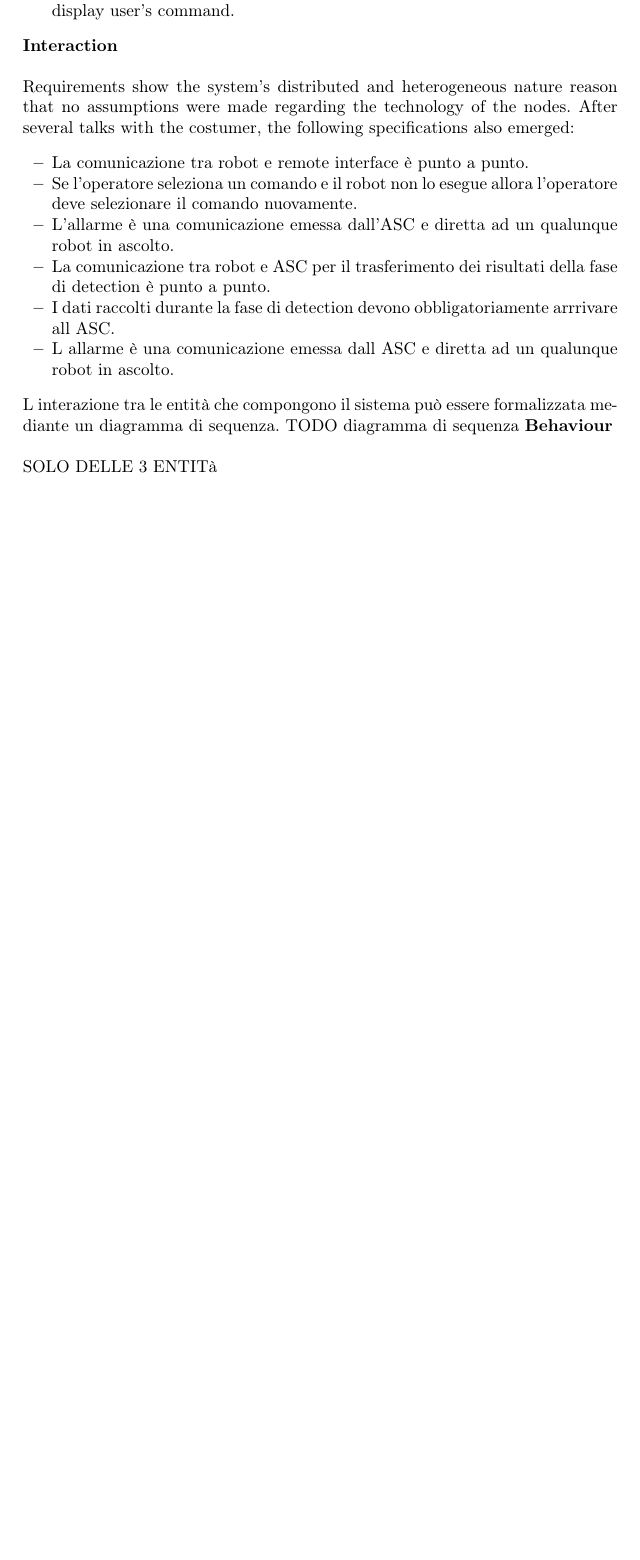
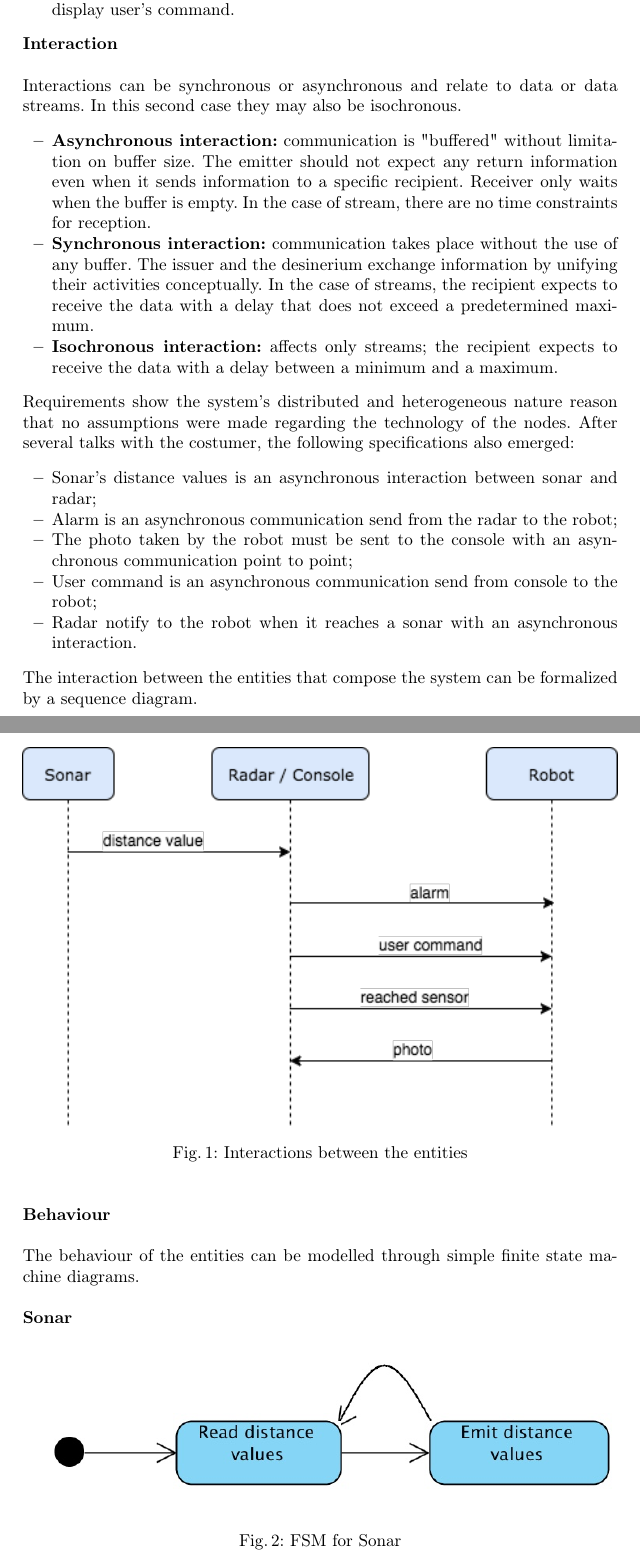
Before and after one commit to LucaPascucci/ioRobot-report, a LaTeX thesis (Report.tex, which reads domain_model.tex): part of page 5 of 14 before the commit and two parts of pages 5 and 6 of 17 after it, the two joined at a grey line, cut so that both start at the same text, the shorter picture padded with empty space. Compiled offline with pdfLaTeX.

Commit message:
Sistemate immagini (rifare photoreceiver), finito domain/model

```diff
--- a/domain_model.tex
+++ b/domain_model.tex
@@ -7,16 +7,33 @@ The system includes three different kind of entities:
 	\item \textbf{Radar}: reactive, proactive and composed entity - Composed by 2 graphical interfaces, the first used to display sonar's distance values and the second to display user's command.
 \end{itemize}
 \textbf{Interaction} \\\\
+Interactions can be synchronous or asynchronous and relate to data or data streams. In this second case they may also be isochronous.
+\begin{itemize}
+	\item \textbf{Asynchronous interaction:} communication is "buffered" without limitation on buffer size. The emitter should not expect any return information even when it sends information to a specific recipient. Receiver only waits when the buffer is empty. In the case of stream, there are no time constraints for reception.
+	\item \textbf{Synchronous interaction:} communication takes place without the use of any buffer. The issuer and the desinerium exchange information by unifying their activities conceptually. In the case of streams, the recipient expects to receive the data with a delay that does not exceed a predetermined maximum.
+	\item \textbf{Isochronous interaction:} affects only streams; the recipient expects to receive the data with a delay between a minimum and a maximum.
+\end{itemize}
 Requirements show the system's distributed and heterogeneous nature reason that no assumptions were made regarding the technology of the nodes. After several talks with the costumer, the following specifications also emerged:
 \begin{itemize}
-	\item La comunicazione tra robot e remote interface è punto a punto.
-	\item Se l'operatore seleziona un comando e il robot non lo esegue allora l’operatore deve selezionare il comando nuovamente.
-	\item L'allarme è una comunicazione emessa dall'ASC e diretta ad un qualunque robot in ascolto.
-	\item La comunicazione tra robot e ASC per il trasferimento dei risultati della fase di detection è punto a punto.
-	\item I dati raccolti durante la fase di detection devono obbligatoriamente arrrivare all ASC.
-	\item L allarme è una comunicazione emessa dall ASC e diretta ad un qualunque robot in ascolto.
+	\item Sonar's distance values is an asynchronous interaction between sonar and radar;
+	\item Alarm is an asynchronous communication send from the radar to the robot;
+	\item The photo taken by the robot must be sent to the console with an asynchronous communication point to point;
+	\item User command is an asynchronous communication send from console to the robot;
+	\item Radar notify to the robot when it reaches a sonar with an asynchronous interaction.
 \end{itemize}
-L interazione tra le entità che compongono il sistema può essere formalizzata mediante un diagramma di sequenza.
-TODO diagramma di sequenza
-\textbf{Behaviour} \\\\
-SOLO DELLE 3 ENTITà
+The interaction between the entities that compose the system can be formalized by a sequence diagram.
+\begin{figure}[h]
+	\centering
+	\includegraphics[width=\linewidth]{Interaction-Domain-Model.png}
+	\caption{Interactions between the entities}
+\end{figure}
+\\\textbf{Behaviour} \\\\
+The behaviour of the entities can be modelled through simple finite state machine diagrams.
+\\\\
+\textbf{Sonar}
+\begin{figure}[h]
+	\centering
+	\includegraphics[width=\linewidth]{sonar.png}
+	\caption{FSM for Sonar}
+\end{figure}
+\clearpage
```
Also changed, not shown: Report.tex (+4 -0 lines), requirement_analysis.tex (+4 -2 lines), img/Console.png (added), img/Interaction-Domain-Model.png (added), img/alarmhandler.png, img/photoreceiver.png, img/radar.png (added), img/radargui.png, img/robot.png (added), img/robotactor.png, img/sensorsonar.png, img/sonar.png (added), domain_model.tex (20 more changed lines).
